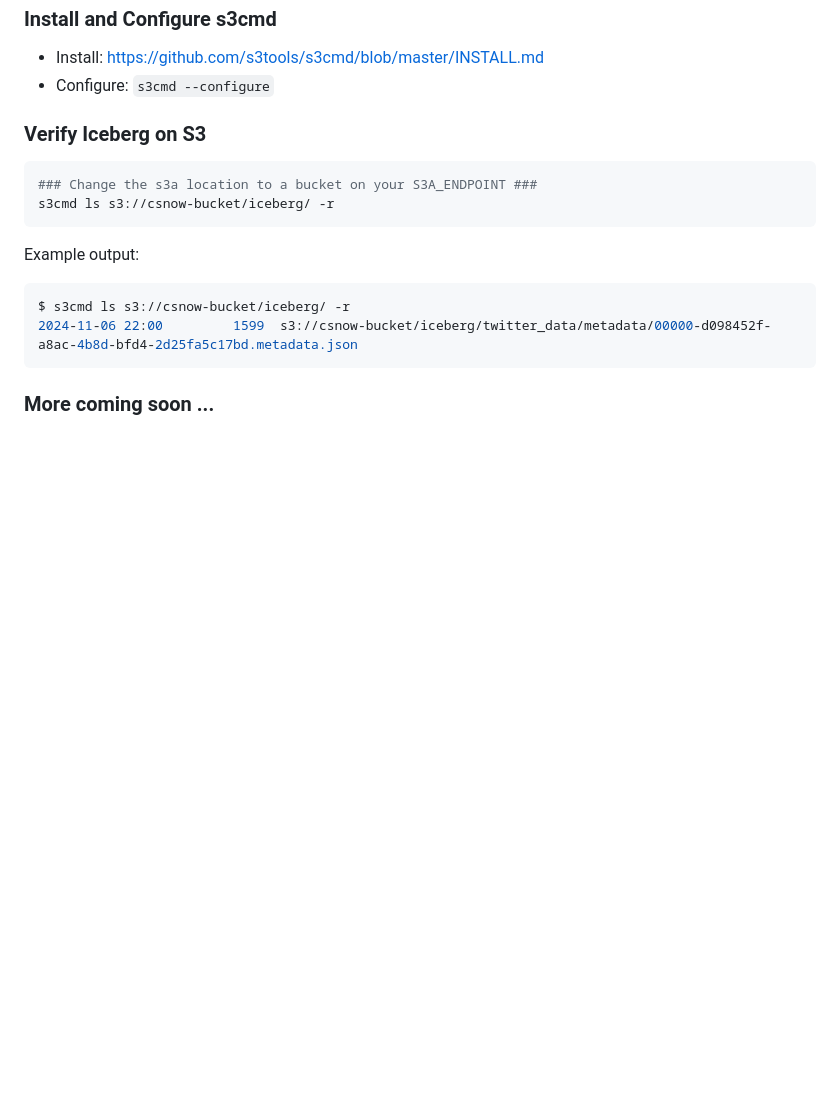
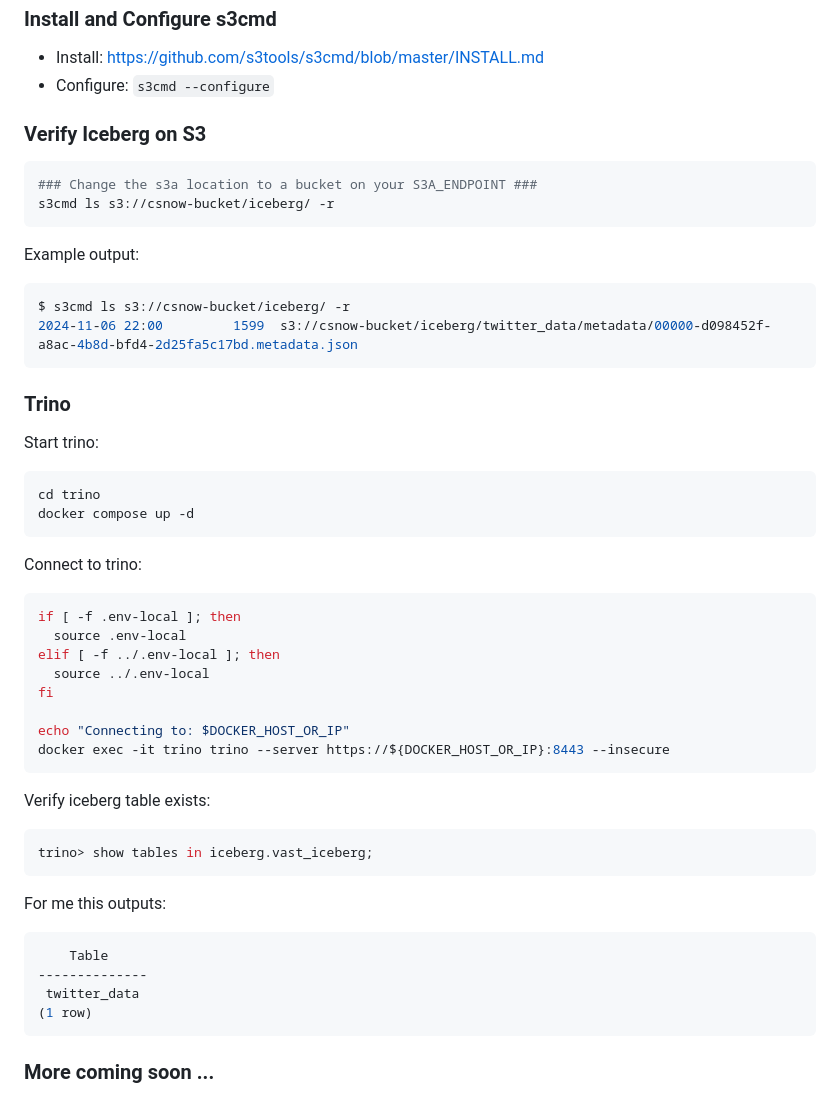
Before and after one commit to snowch/vast-docker-compose-examples, a Markdown page: demos/streaming_lakehouse/README.md, the part around the change. GitHub-like rendering; blank space fills up the shorter version.

````diff
--- a/demos/streaming_lakehouse/README.md
+++ b/demos/streaming_lakehouse/README.md
@@ -115,4 +115,42 @@ $ s3cmd ls s3://csnow-bucket/iceberg/ -r
 2024-11-06 22:00         1599  s3://csnow-bucket/iceberg/twitter_data/metadata/00000-d098452f-a8ac-4b8d-bfd4-2d25fa5c17bd.metadata.json
 ```
 
+### Trino
+
+Start trino:
+
+```bash
+cd trino
+docker compose up -d
+```
+
+Connect to trino:
+
+```bash
+if [ -f .env-local ]; then
+  source .env-local
+elif [ -f ../.env-local ]; then
+  source ../.env-local
+fi
+
+echo "Connecting to: $DOCKER_HOST_OR_IP"
+docker exec -it trino trino --server https://${DOCKER_HOST_OR_IP}:8443 --insecure
+```
+
+Verify iceberg table exists:
+
+```bash
+trino> show tables in iceberg.vast_iceberg;
+```
+
+For me this outputs:
+
+```bash
+    Table
+--------------
+ twitter_data
+(1 row)
+```
+
+
 ### More coming soon ...
````
